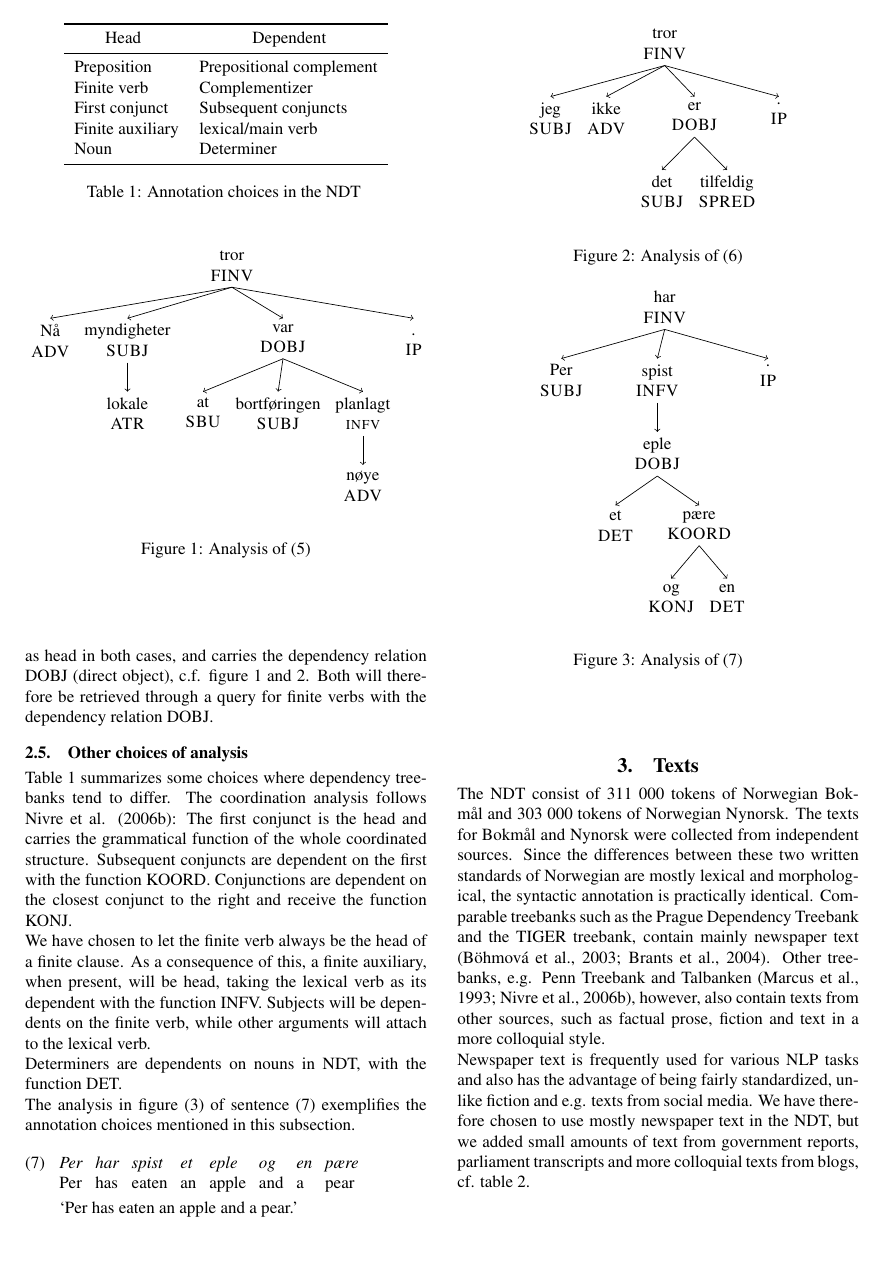
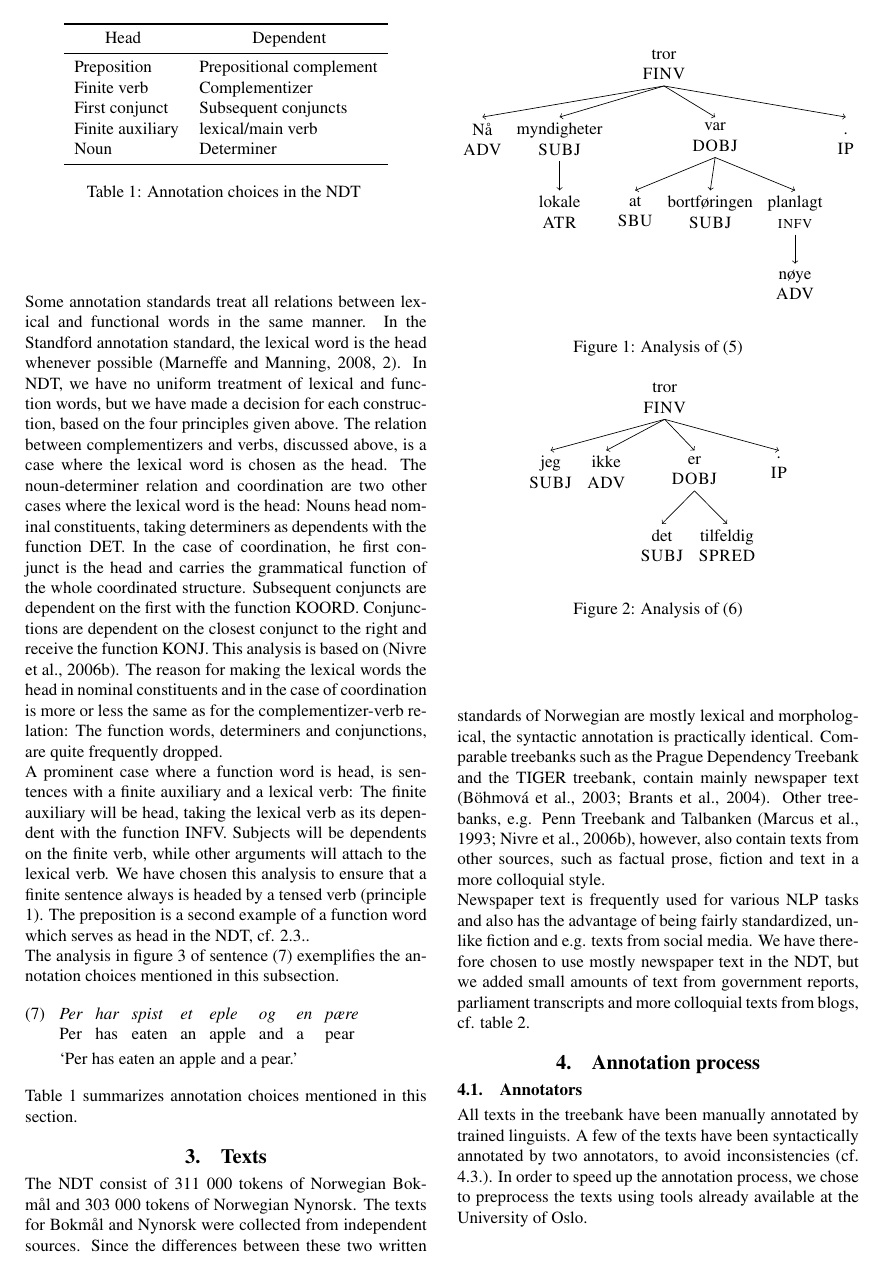
Before and after one commit to arnsholt/lrec-ndt, a LaTeX document (lrec-ndt_final.tex): page 4 of 7. Compiled offline with pdfLaTeX.

Commit message:
KH and PES's lates changes to lrec-ndt_final.tex

```diff
--- a/lrec-ndt_final.tex
+++ b/lrec-ndt_final.tex
@@ -37,9 +37,9 @@
 
 
 \abstract{The Norwegian Dependency Treebank is a new syntactic treebank for Norwegian Bokmål and Nynorsk with manual syntactic and morphological annotation, developed at the National Library of Norway
-in collaboration with the University of Oslo.
-This paper presents the core principles behind the syntactic annotation and how these principles were employed in certain specific cases, the selection of texts and distribution between genres,
-the annotation process and an evaluation of the inter-annotator agreement, and finally, the first results of data-driven dependency parsing of Norwegian, contrasting three state-of-the-art dependency parsers trained on the treebank.
+in collaboration with the University of Oslo. It is the first available treebank for Norwegian.
+This paper presents the core principles behind the syntactic annotation and how these principles were employed in certain specific cases. We then go on to the selection of texts and distribution between genres, and
+the annotation process and an evaluation of the inter-annotator agreement. Finally, we present the first results of data-driven dependency parsing of Norwegian, contrasting three state-of-the-art dependency parsers trained on the treebank.
 The consistency and the parsability of this treebank is shown to be comparable to other large treebank initiatives.  \\ \newline \Keywords{keyword A, keyword B, keyword C}}
 
 
@@ -196,7 +191,3 @@ In the NDT,
 sentences such as (\ref{ex:medat}) and (\ref{ex:utenat}) are analyzed similarly: The (finite) verb of the clausal complement serves as head in both cases, and carries the dependency relation DOBJ (direct object), c.f. figure \ref{figure:medat} and \ref{figure:utenat}.
 Both will therefore be retrieved through a query for finite verbs with the dependency relation DOBJ.
 
-\subsection{Other choices of analysis}
-Table \ref{tb:choices} summarizes some choices where dependency treebanks tend to differ. The coordination analysis follows \newcite{Niv:Nil:Hal:2006}:
-The first conjunct is the head and carries the grammatical function of the whole coordinated structure. Subsequent conjuncts are dependent on the first with the function KOORD.
-Conjunctions are dependent on the closest conjunct to the right and receive the function KONJ.
@@ -203,10 +199,15 @@ Conjunctions are dependent on the closest conjunct to the right and receive the
 
-We have chosen to let the finite verb always be the head of a finite clause. As a consequence of this, a finite auxiliary, when present, will be head, taking the lexical verb as its dependent with the function INFV.
-Subjects will be dependents on the finite verb, while other arguments will attach to the lexical verb.
+Some annotation standards treat all relations between lexical and functional words in the same manner. In the Standford annotation standard, the lexical word is the head whenever possible \cite[2]{Mar:Man:08}.
+In NDT, we have no uniform treatment of lexical and function words, but we have made a decision for each construction, based on the four principles given above.
+The relation between complementizers and verbs, discussed above, is a case where the lexical word is chosen as the head. The noun-determiner relation and coordination are
+two other cases where the lexical word is the head: Nouns head nominal constituents, taking determiners as dependents with the function DET. In the case of coordination, he first conjunct is the head and carries the grammatical function of the whole coordinated structure. Subsequent conjuncts are dependent on the first with the function KOORD.
+Conjunctions are dependent on the closest conjunct to the right and receive the function KONJ. This analysis is based on \cite{Niv:Nil:Hal:2006}.
+The reason for making the lexical words the head in nominal constituents and in the case of coordination is more or less the same as for the complementizer-verb relation:
+The function words, determiners and conjunctions, are quite frequently dropped.
 
-Determiners are dependents on nouns in NDT, with the function DET.
+A prominent case where a function word is head, is sentences with a finite auxiliary and a lexical verb: The finite auxiliary will be head, taking the lexical verb as its dependent with the function INFV. Subjects will be dependents on the finite verb, while other arguments will attach to the lexical verb. We have chosen this analysis to ensure that a finite sentence always is headed by a tensed verb (principle 1). The preposition is a second example of a function word which serves as head in the NDT, cf. \ref{prep}.
 
-The analysis in figure (\ref{figure:koord}) of sentence (\ref{ex:koord}) exemplifies the annotation choices mentioned in this subsection.
+The analysis in figure \ref{figure:koord} of sentence (\ref{ex:koord}) exemplifies the annotation choices mentioned in this subsection.
 
 \begin{examples}
 \item\label{ex:koord}
@@ -216,6 +217,7 @@ Per has eaten an apple and a pear
 \glend
 \end{examples}
 
+Table \ref{tb:choices} summarizes annotation choices mentioned in this section.
 
 \ctable[botcap,
     caption={Annotation choices in the NDT},
```
Also changed, not shown: lrec-ndt_final.tex (16 more changed lines).
